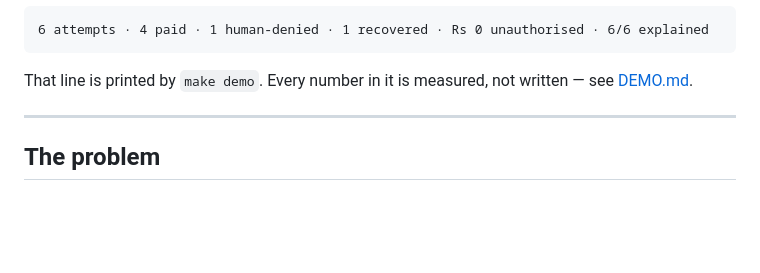
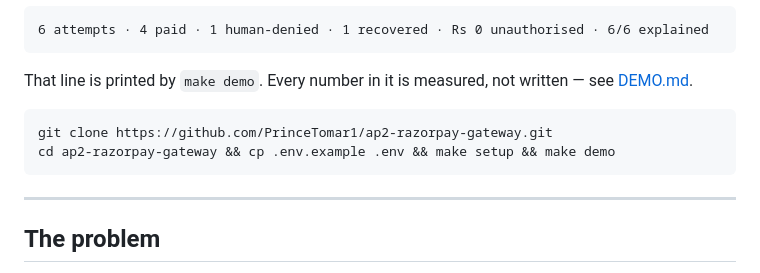
Before and after one commit to PrinceTomar1/ap2-razorpay-gateway, a Markdown page: README.md, the part around the change. GitHub-like rendering; blank space fills up the shorter version.

Commit message:
Add the clone command and repository URL to the docs

````diff
--- a/README.md
+++ b/README.md
@@ -13,6 +13,11 @@ tamper-evident audit trail.
 
 That line is printed by `make demo`. Every number in it is measured, not written —
 see [DEMO.md](DEMO.md).
+
+```bash
+git clone https://github.com/PrinceTomar1/ap2-razorpay-gateway.git
+cd ap2-razorpay-gateway && cp .env.example .env && make setup && make demo
+```
 
 ---
 
````
Also changed, not shown: DEMO.md (+2 -0 lines).
